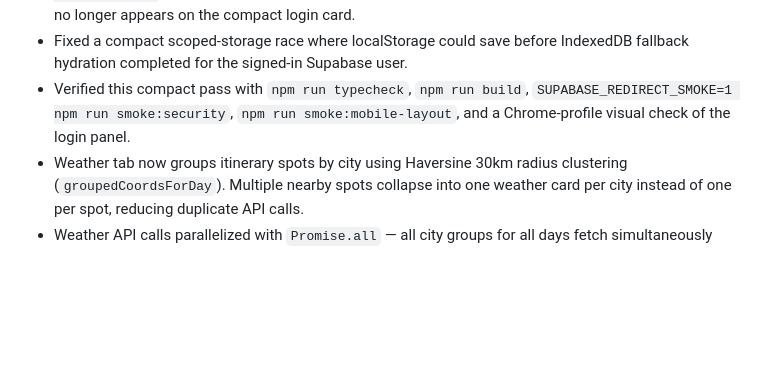
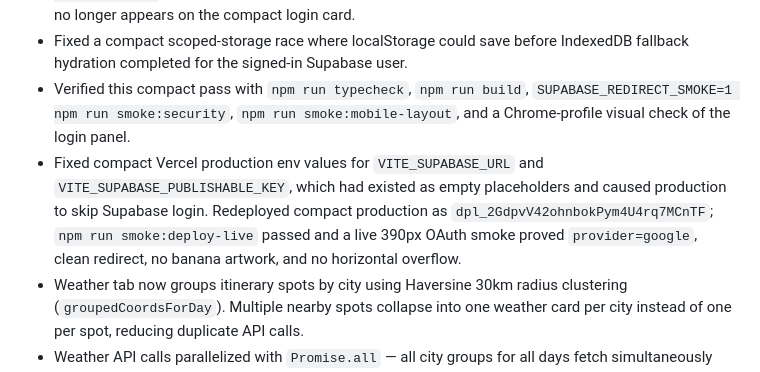
Before and after one commit to jd92-beep/travel-expense, a Markdown page: CHANGELOG.md, the part around the change. Drawn GitHub-style; blank space fills up the shorter version.

```diff
--- a/CHANGELOG.md
+++ b/CHANGELOG.md
@@ -7,6 +7,7 @@
 - Renovated the compact login page into a chilled travel-cloud glass panel using the existing `travel-ai-atlas.webp` asset, compact login mode tabs, and a Google sign-in button; the old banana artwork no longer appears on the compact login card.
 - Fixed a compact scoped-storage race where localStorage could save before IndexedDB fallback hydration completed for the signed-in Supabase user.
 - Verified this compact pass with `npm run typecheck`, `npm run build`, `SUPABASE_REDIRECT_SMOKE=1 npm run smoke:security`, `npm run smoke:mobile-layout`, and a Chrome-profile visual check of the login panel.
+- Fixed compact Vercel production env values for `VITE_SUPABASE_URL` and `VITE_SUPABASE_PUBLISHABLE_KEY`, which had existed as empty placeholders and caused production to skip Supabase login. Redeployed compact production as `dpl_2GdpvV42ohnbokPym4U4rq7MCnTF`; `npm run smoke:deploy-live` passed and a live 390px OAuth smoke proved `provider=google`, clean redirect, no banana artwork, and no horizontal overflow.
 - Weather tab now groups itinerary spots by city using Haversine 30km radius clustering (`groupedCoordsForDay`). Multiple nearby spots collapse into one weather card per city instead of one per spot, reducing duplicate API calls.
 - Weather API calls parallelized with `Promise.all` — all city groups for all days fetch simultaneously instead of sequentially, significantly reducing total load time.
 - Added module-level weather cache with 1hr TTL that persists across tab switches. Cached data shows immediately when switching back to Weather tab; a background refresh updates if stale.
```
Also changed, not shown: HANDOVER.md (+6 -4 lines), app-compact/COMPACT_IMPROVEMENT_CHECKLIST.md (+1 -1 lines).
